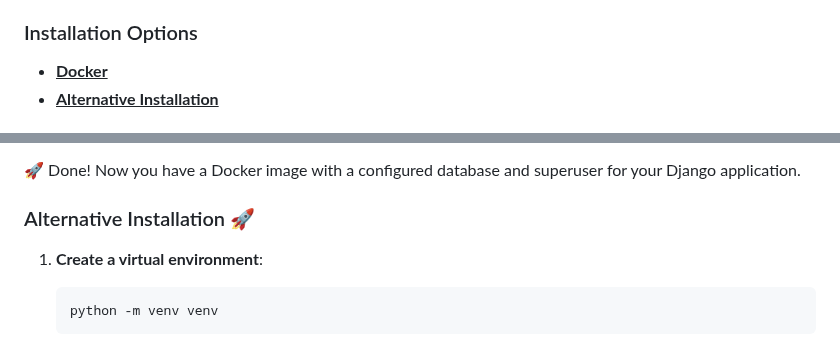
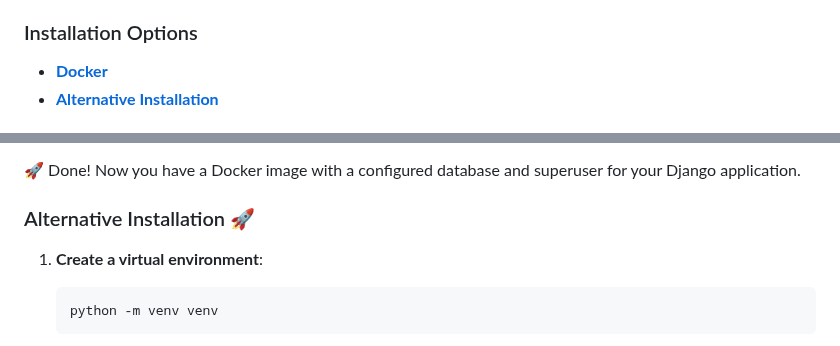
Before and after one commit to SimonOriginal/Vartoviy, a Markdown page: README.md, 2 parts joined by grey strips. Drawn GitHub-style.

Commit message:
add fast links in readme

```diff
--- a/README.md
+++ b/README.md
@@ -32,6 +32,6 @@
 * **Ability to Download GeoJson of Configured Barrier:** Users can easily download barrier geographic data in GeoJson format for further use or analysis.
 
 ### Installation Options
-* **<u>Docker</u>**
-* **<u>Alternative Installation</u>**
+* **[Docker](#docker-installation)**
+* **[Alternative Installation](#alternative-installation)**
 
@@ -80,7 +80,7 @@ Before running the build, you need to change the database bindings in the settin
 
 🚀 Done! Now you have a Docker image with a configured database and superuser for your Django application.
 
-### Alternative Installation 🚀
+### Alternative Installation 🚀 <a name="alternative-installation"></a>
 
 1. **Create a virtual environment**:
 
```
Also changed, not shown: other parts of README.md (+1 -1 lines).
